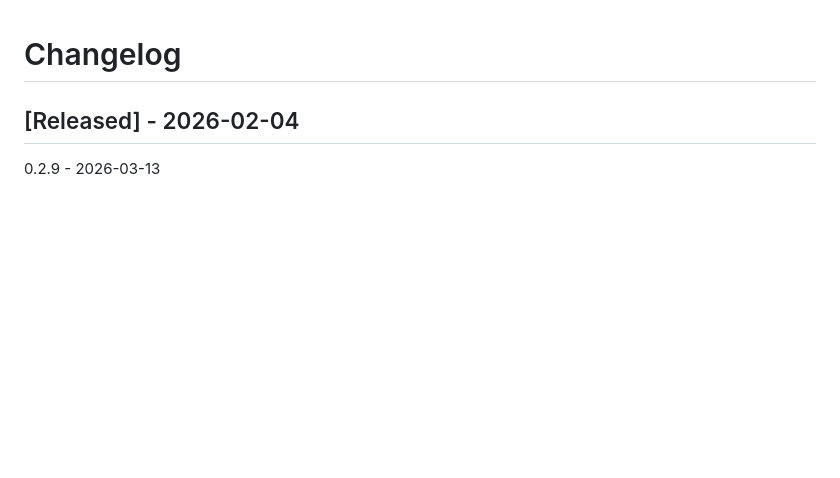
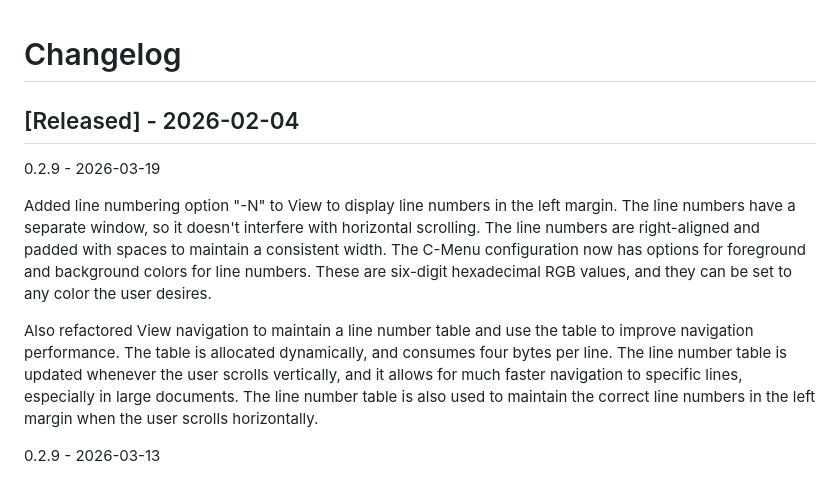
Before and after one commit to BillWaller/C-Menu, a Markdown page: docs/CHANGELOG.md, the part around the change. Drawn GitHub-style; blank space fills up the shorter version.

Commit message:
Documentation Updates

```diff
--- a/docs/CHANGELOG.md
+++ b/docs/CHANGELOG.md
@@ -1,6 +1,16 @@
 # Changelog
 
 ## [Released] - 2026-02-04
+
+0.2.9 - 2026-03-19
+
+Added line numbering option "-N" to View to display line numbers in the left
+margin. The line numbers have a separate window, so it doesn't interfere with
+horizontal scrolling. The line numbers are right-aligned and padded with spaces to maintain a consistent width. The C-Menu configuration now has options for foreground and background colors for line numbers. These are six-digit hexadecimal RGB values, and they can be set to any color the user desires.
+
+Also refactored View navigation to maintain a line number table and use the
+table to improve navigation performance. The table is allocated dynamically, and
+consumes four bytes per line. The line number table is updated whenever the user scrolls vertically, and it allows for much faster navigation to specific lines, especially in large documents. The line number table is also used to maintain the correct line numbers in the left margin when the user scrolls horizontally.
 
 0.2.9 - 2026-03-13
 
```
